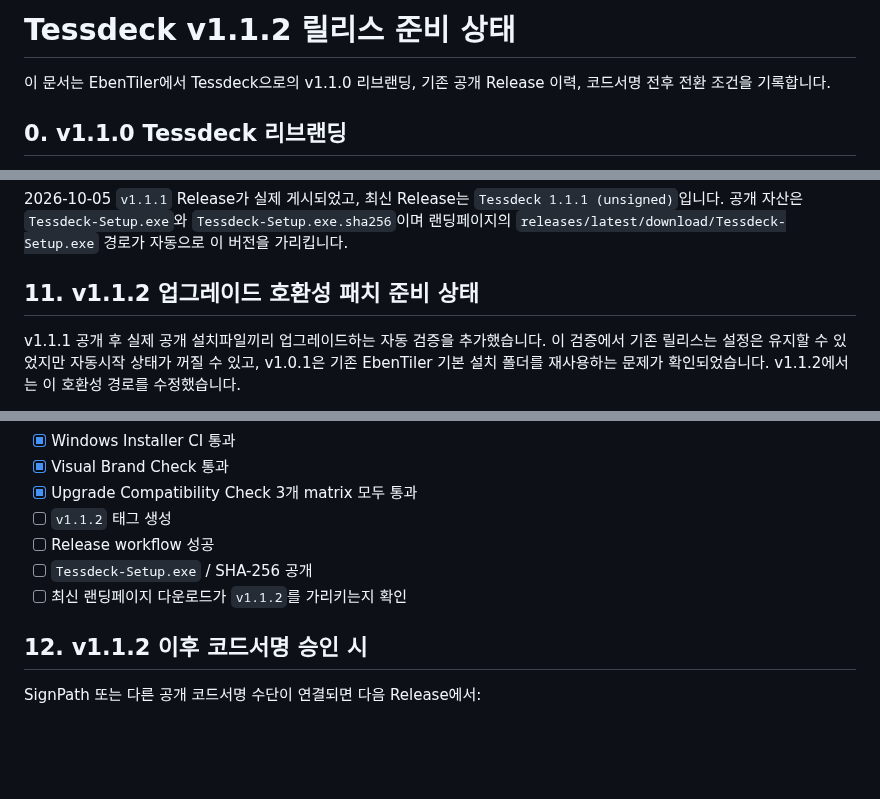
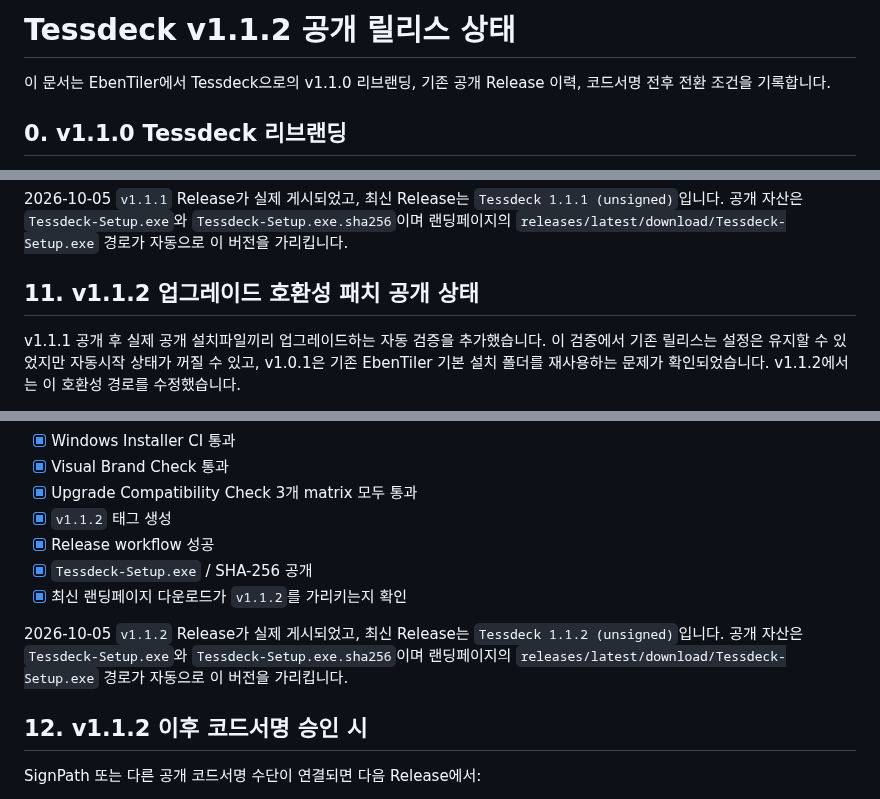
Before and after one commit to Eben-Builds/EbenTiler-for-Windows, a Markdown page: docs/RELEASE_READINESS.md, 3 parts joined by grey strips. Rendered like a GitHub page; blank space fills up the shorter version.

Commit message:
Record Tessdeck v1.1.2 public release

```diff
--- a/docs/RELEASE_READINESS.md
+++ b/docs/RELEASE_READINESS.md
@@ -1,4 +1,4 @@
-# Tessdeck v1.1.2 릴리스 준비 상태
+# Tessdeck v1.1.2 공개 릴리스 상태
 
 이 문서는 EbenTiler에서 Tessdeck으로의 v1.1.0 리브랜딩, 기존 공개 Release 이력, 코드서명 전후 전환 조건을 기록합니다.
 
@@ -192,7 +192,7 @@ powershell -ExecutionPolicy Bypass -File tools\test-update-badge.ps1 -Restore
 
 2026-10-05 `v1.1.1` Release가 실제 게시되었고, 최신 Release는 `Tessdeck 1.1.1 (unsigned)`입니다. 공개 자산은 `Tessdeck-Setup.exe`와 `Tessdeck-Setup.exe.sha256`이며 랜딩페이지의 `releases/latest/download/Tessdeck-Setup.exe` 경로가 자동으로 이 버전을 가리킵니다.
 
-## 11. v1.1.2 업그레이드 호환성 패치 준비 상태
+## 11. v1.1.2 업그레이드 호환성 패치 공개 상태
 
 v1.1.1 공개 후 실제 공개 설치파일끼리 업그레이드하는 자동 검증을 추가했습니다. 이 검증에서 기존 릴리스는 설정은 유지할 수 있었지만 자동시작 상태가 꺼질 수 있고, v1.0.1은 기존 EbenTiler 기본 설치 폴더를 재사용하는 문제가 확인되었습니다. v1.1.2에서는 이 호환성 경로를 수정했습니다.
 
@@ -209,10 +209,12 @@ v1.1.1 공개 후 실제 공개 설치파일끼리 업그레이드하는 자동
 - [x] Windows Installer CI 통과
 - [x] Visual Brand Check 통과
 - [x] Upgrade Compatibility Check 3개 matrix 모두 통과
-- [ ] `v1.1.2` 태그 생성
-- [ ] Release workflow 성공
-- [ ] `Tessdeck-Setup.exe` / SHA-256 공개
-- [ ] 최신 랜딩페이지 다운로드가 `v1.1.2`를 가리키는지 확인
+- [x] `v1.1.2` 태그 생성
+- [x] Release workflow 성공
+- [x] `Tessdeck-Setup.exe` / SHA-256 공개
+- [x] 최신 랜딩페이지 다운로드가 `v1.1.2`를 가리키는지 확인
+
+2026-10-05 `v1.1.2` Release가 실제 게시되었고, 최신 Release는 `Tessdeck 1.1.2 (unsigned)`입니다. 공개 자산은 `Tessdeck-Setup.exe`와 `Tessdeck-Setup.exe.sha256`이며 랜딩페이지의 `releases/latest/download/Tessdeck-Setup.exe` 경로가 자동으로 이 버전을 가리킵니다.
 
 ## 12. v1.1.2 이후 코드서명 승인 시
 
```
